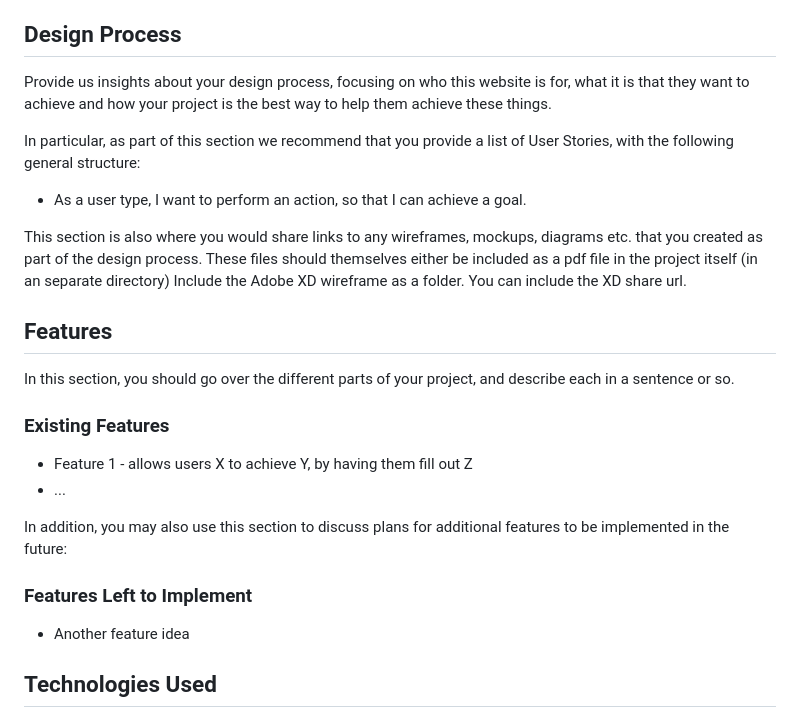
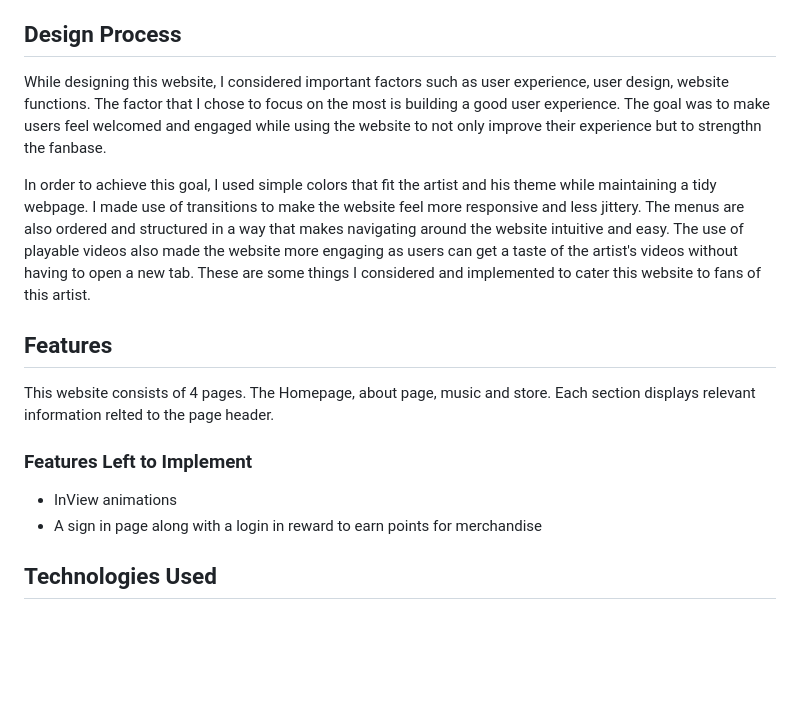
Before and after one commit to Chan-Man-Lock-Jake/InteractiveDev-Assignment01-BandWebsite, a Markdown page: README.md, the part around the change. Drawn GitHub-style; blank space fills up the shorter version.

```diff
--- a/README.md
+++ b/README.md
@@ -4,27 +4,17 @@ This is a website of an artist. This website has been improved to be more refine
 
 ## Design Process
 
-Provide us insights about your design process, focusing on who this website is for, what it is that they want to achieve and how your project is the best way to help them achieve these things.
+While designing this website, I considered important factors such as user experience, user design, website functions. The factor that I chose to focus on the most is building a good user experience. The goal was to make users feel welcomed and engaged while using the website to not only improve their experience but to strengthn the fanbase.
 
-In particular, as part of this section we recommend that you provide a list of User Stories, with the following general structure:
-- As a user type, I want to perform an action, so that I can achieve a goal.
-
-This section is also where you would share links to any wireframes, mockups, diagrams etc. that you created as part of the design process.
-These files should themselves either be included as a pdf file in the project itself (in an separate directory)
-Include the Adobe XD wireframe as a folder. You can include the XD share url.
+In order to achieve this goal, I used simple colors that fit the artist and his theme while maintaining a tidy webpage. I made use of transitions to make the website feel more responsive and less jittery. The menus are also ordered and structured in a way that makes navigating around the website intuitive and easy. The use of playable videos also made the website more engaging as users can get a taste of the artist's videos without having to open a new tab. These are some things I considered and implemented to cater this website to fans of this artist.
 
 ## Features
 
-In this section, you should go over the different parts of your project, and describe each in a sentence or so.
-
-### Existing Features
-- Feature 1 - allows users X to achieve Y, by having them fill out Z
-- ...
-
-In addition, you may also use this section to discuss plans for additional features to be implemented in the future:
+This website consists of 4 pages. The Homepage, about page, music and store. Each section displays relevant information relted to the page header.
 
 ### Features Left to Implement
-- Another feature idea
+- InView animations
+- A sign in page along with a login in reward to earn points for merchandise
 
 ## Technologies Used
 
```
